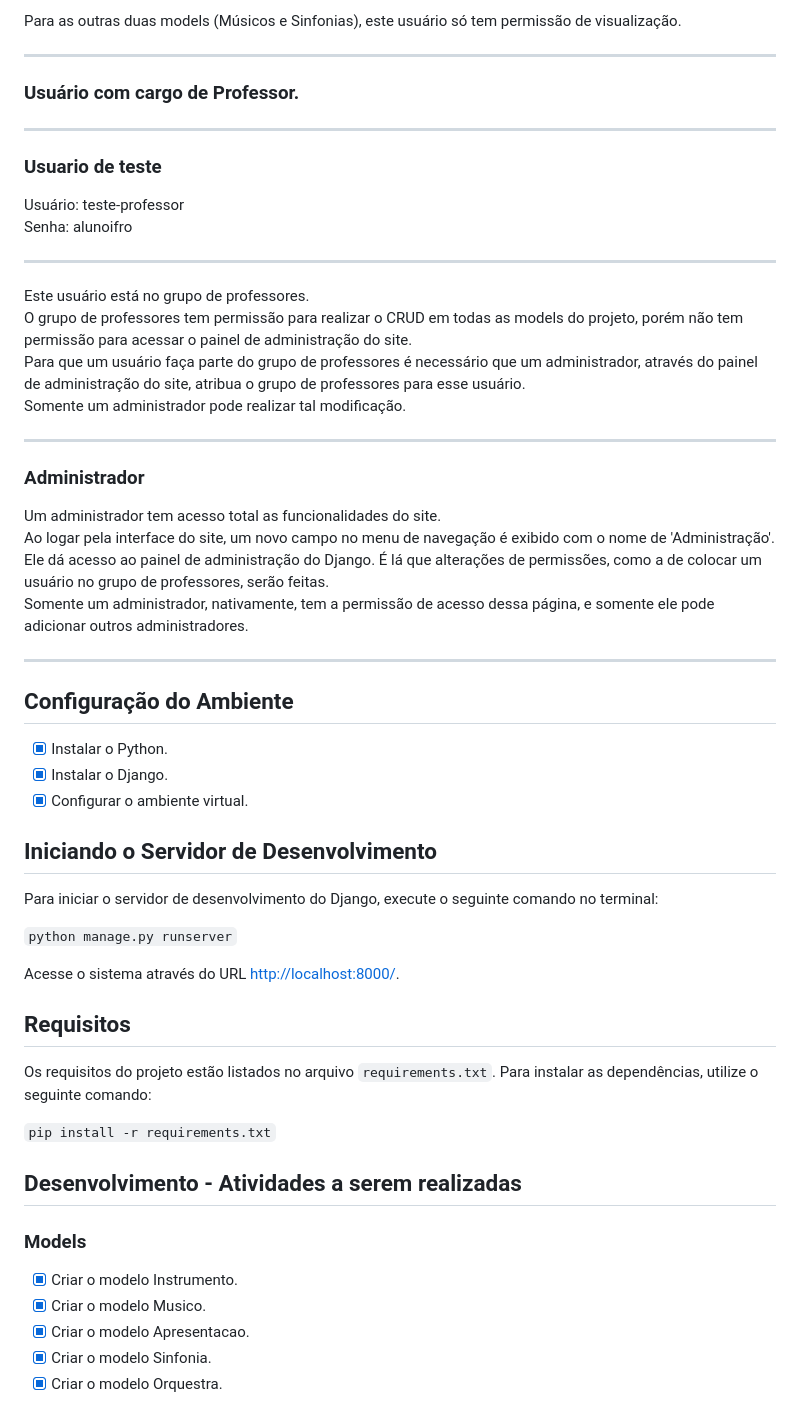
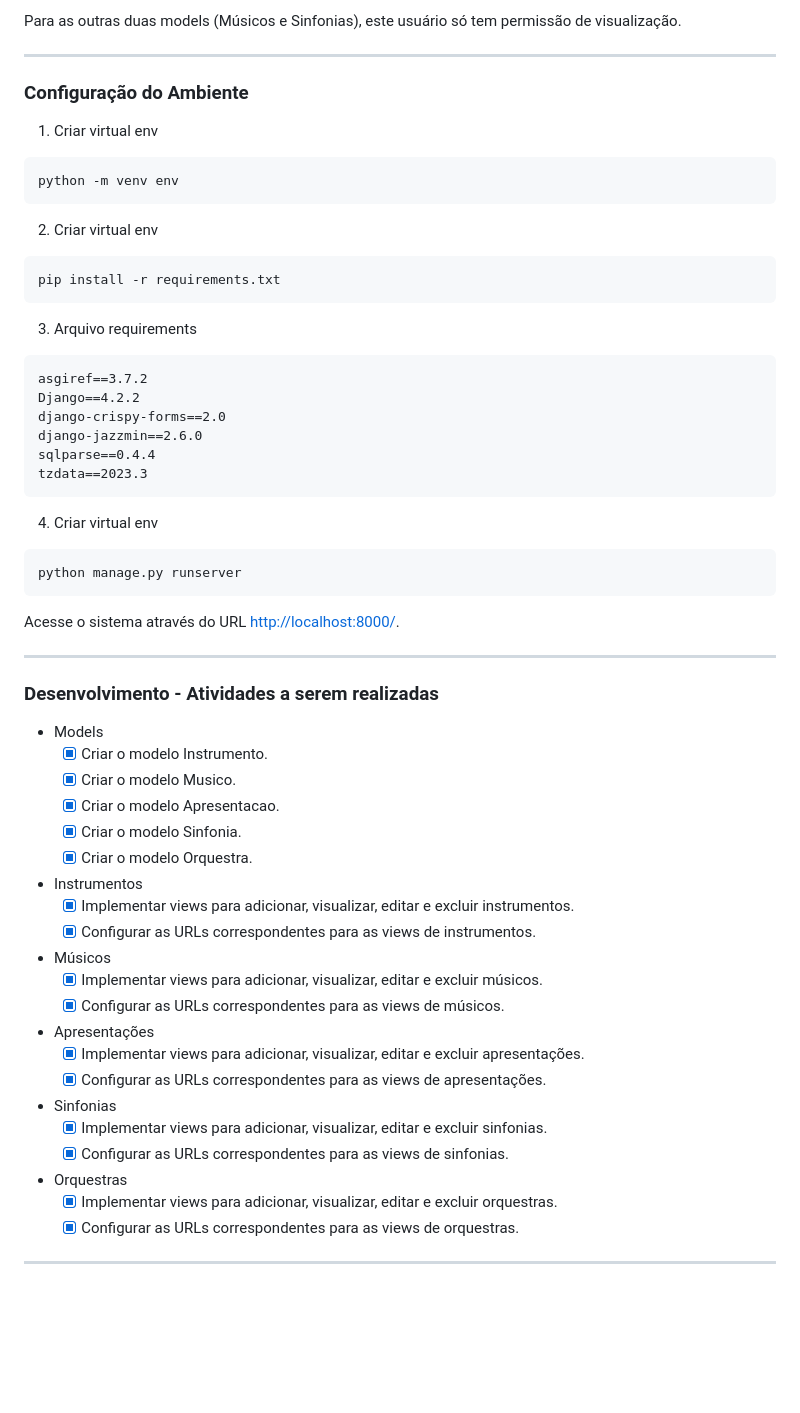
Before and after one commit to IsaiasFMAlcantara/TrabalhoFinalProg4, a Markdown page: README.md, the part around the change printed below. Drawn GitHub-style; blank space fills up the shorter version.

````diff
--- a/README.md
+++ b/README.md
@@ -66,56 +52,48 @@ Para as outras duas models (Músicos e Sinfonias), este usuário só tem permiss
 ***
-
-### Usuário com cargo de Professor.
-
+### Configuração do Ambiente
+1. Criar virtual env
+```sh
+python -m venv env
+```
+2. Criar virtual env
+```sh
+pip install -r requirements.txt
+```
+3. Arquivo requirements
+```txt
+asgiref==3.7.2
+Django==4.2.2
+django-crispy-forms==2.0
+django-jazzmin==2.6.0
+sqlparse==0.4.4
+tzdata==2023.3
+```
+4. Criar virtual env
+```sh
+python manage.py runserver
+```
+Acesse o sistema através do URL [http://localhost:8000/](http://localhost:8000/).
 ***
-### Usuario de teste
-Usuário: teste-professor
-Senha: alunoifro
+### Desenvolvimento - Atividades a serem realizadas
+- Models
+    - [x] Criar o modelo Instrumento.
+    - [x] Criar o modelo Musico.
+    - [x] Criar o modelo Apresentacao.
+    - [x] Criar o modelo Sinfonia.
+    - [x] Criar o modelo Orquestra.
+- Instrumentos
+    - [x] Implementar views para adicionar, visualizar, editar e excluir instrumentos.
+    - [x] Configurar as URLs correspondentes para as views de instrumentos.
+- Músicos
+    - [x] Implementar views para adicionar, visualizar, editar e excluir músicos.
+    - [x] Configurar as URLs correspondentes para as views de músicos.
+- Apresentações
+    - [x] Implementar views para adicionar, visualizar, editar e excluir apresentações.
+    - [x] Configurar as URLs correspondentes para as views de apresentações.
+- Sinfonias
+    - [x] Implementar views para adicionar, visualizar, editar e excluir sinfonias.
+    - [x] Configurar as URLs correspondentes para as views de sinfonias.
+- Orquestras
+    - [x] Implementar views para adicionar, visualizar, editar e excluir orquestras.
+    - [x] Configurar as URLs correspondentes para as views de orquestras.
 ***
-
-Este usuário está no grupo de professores.
-O grupo de professores tem permissão para realizar o CRUD em todas as models do projeto, porém não tem permissão para acessar o painel de administração do site.
-Para que um usuário faça parte do grupo de professores é necessário que um administrador, através do painel de administração do site, atribua o grupo de professores para esse usuário.
-Somente um administrador pode realizar tal modificação.
-
-***
-
-### Administrador
-
-Um administrador tem acesso total as funcionalidades do site.
-Ao logar pela interface do site, um novo campo no menu de navegação é exibido com o nome de 'Administração'.
-Ele dá acesso ao painel de administração do Django. É lá que alterações de permissões, como a de colocar um usuário no grupo de professores, serão feitas.
-Somente um administrador, nativamente, tem a permissão de acesso dessa página, e somente ele pode adicionar outros administradores.
-
-***
-
-## Configuração do Ambiente
-
-- [x] Instalar o Python.
-- [x] Instalar o Django.
-- [x] Configurar o ambiente virtual.
-
-## Iniciando o Servidor de Desenvolvimento
-
-Para iniciar o servidor de desenvolvimento do Django, execute o seguinte comando no terminal:
-
-`python manage.py runserver`
-
-Acesse o sistema através do URL [http://localhost:8000/](http://localhost:8000/).
-
-## Requisitos
-
-Os requisitos do projeto estão listados no arquivo `requirements.txt`. Para instalar as dependências, utilize o seguinte comando:
-
-`pip install -r requirements.txt`
-
-## Desenvolvimento - Atividades a serem realizadas
-
-### Models
-
-- [x] Criar o modelo Instrumento.
-- [x] Criar o modelo Musico.
-- [x] Criar o modelo Apresentacao.
-- [x] Criar o modelo Sinfonia.
-- [x] Criar o modelo Orquestra.
-
````
Also changed, not shown: other parts of README.md (+28 -69 lines).
